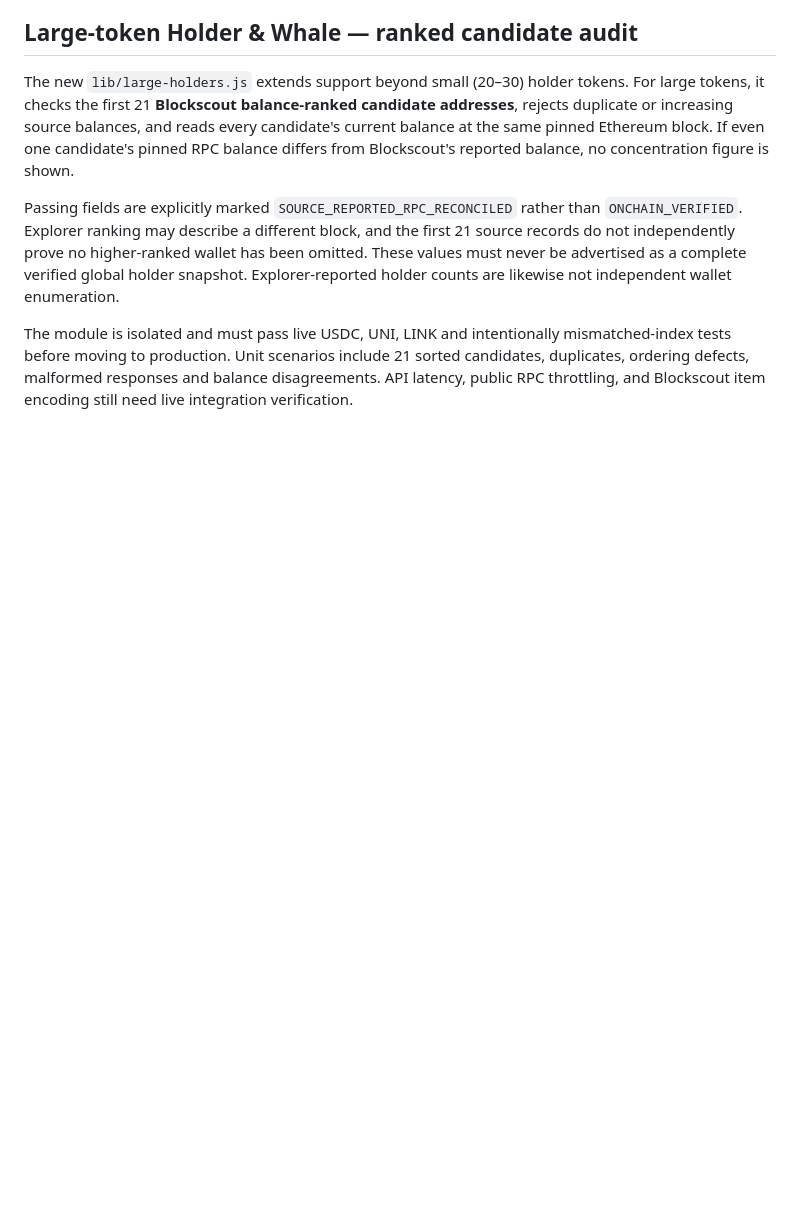
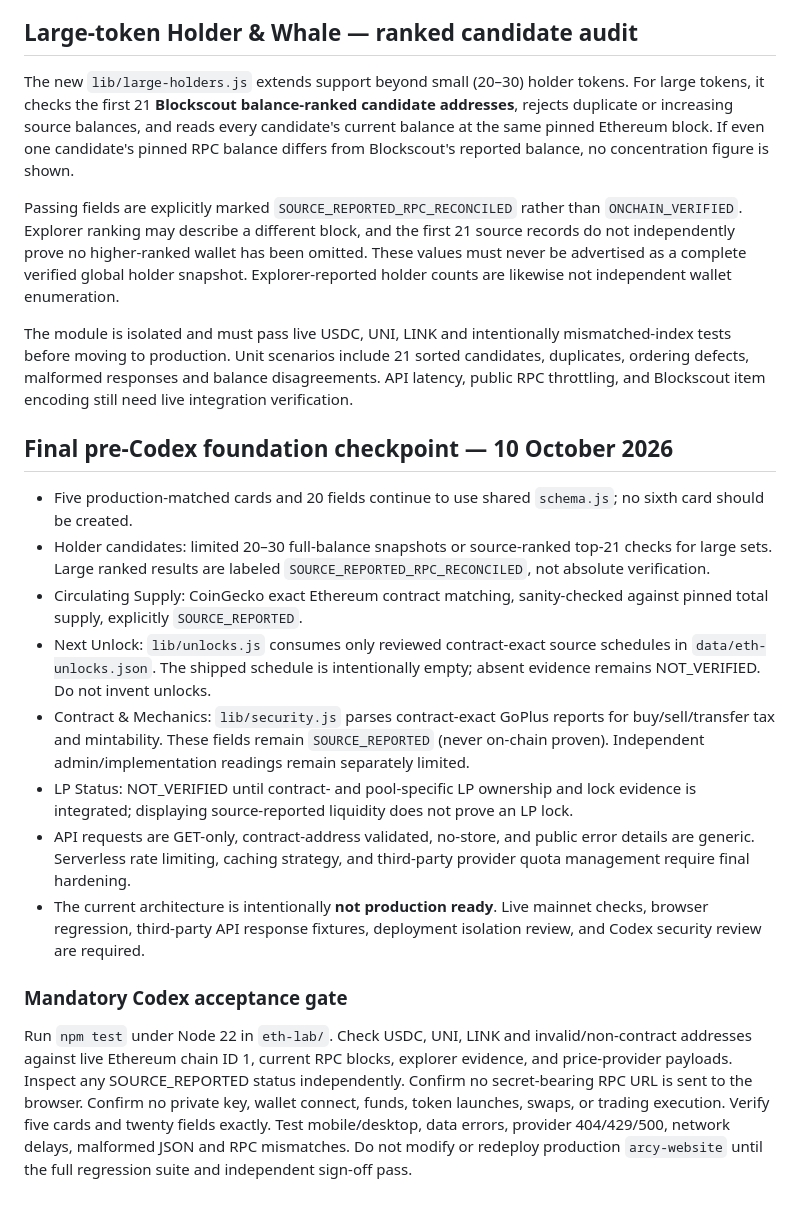
Before and after one commit to arcycoin-glitch/arcy-search, a Markdown page: eth-lab/README.md, the part around the change. Rendered like a GitHub page; blank space fills up the shorter version.

Commit message:
Document full five-card Ethereum foundation and Codex audit gate

```diff
--- a/eth-lab/README.md
+++ b/eth-lab/README.md
@@ -74,3 +74,18 @@ The new `lib/large-holders.js` extends support beyond small (20–30) holder tok
 Passing fields are explicitly marked `SOURCE_REPORTED_RPC_RECONCILED` rather than `ONCHAIN_VERIFIED`. Explorer ranking may describe a different block, and the first 21 source records do not independently prove no higher-ranked wallet has been omitted. These values must never be advertised as a complete verified global holder snapshot. Explorer-reported holder counts are likewise not independent wallet enumeration.
 
 The module is isolated and must pass live USDC, UNI, LINK and intentionally mismatched-index tests before moving to production. Unit scenarios include 21 sorted candidates, duplicates, ordering defects, malformed responses and balance disagreements. API latency, public RPC throttling, and Blockscout item encoding still need live integration verification.
+
+## Final pre-Codex foundation checkpoint — 10 October 2026
+
+- Five production-matched cards and 20 fields continue to use shared `schema.js`; no sixth card should be created.
+- Holder candidates: limited 20–30 full-balance snapshots or source-ranked top-21 checks for large sets. Large ranked results are labeled `SOURCE_REPORTED_RPC_RECONCILED`, not absolute verification.
+- Circulating Supply: CoinGecko exact Ethereum contract matching, sanity-checked against pinned total supply, explicitly `SOURCE_REPORTED`.
+- Next Unlock: `lib/unlocks.js` consumes only reviewed contract-exact source schedules in `data/eth-unlocks.json`. The shipped schedule is intentionally empty; absent evidence remains NOT_VERIFIED. Do not invent unlocks.
+- Contract & Mechanics: `lib/security.js` parses contract-exact GoPlus reports for buy/sell/transfer tax and mintability. These fields remain `SOURCE_REPORTED` (never on-chain proven). Independent admin/implementation readings remain separately limited.
+- LP Status: NOT_VERIFIED until contract- and pool-specific LP ownership and lock evidence is integrated; displaying source-reported liquidity does not prove an LP lock.
+- API requests are GET-only, contract-address validated, no-store, and public error details are generic. Serverless rate limiting, caching strategy, and third-party provider quota management require final hardening.
+- The current architecture is intentionally **not production ready**. Live mainnet checks, browser regression, third-party API response fixtures, deployment isolation review, and Codex security review are required.
+
+### Mandatory Codex acceptance gate
+
+Run `npm test` under Node 22 in `eth-lab/`. Check USDC, UNI, LINK and invalid/non-contract addresses against live Ethereum chain ID 1, current RPC blocks, explorer evidence, and price-provider payloads. Inspect any SOURCE_REPORTED status independently. Confirm no secret-bearing RPC URL is sent to the browser. Confirm no private key, wallet connect, funds, token launches, swaps, or trading execution. Verify five cards and twenty fields exactly. Test mobile/desktop, data errors, provider 404/429/500, network delays, malformed JSON and RPC mismatches. Do not modify or redeploy production `arcy-website` until the full regression suite and independent sign-off pass.
```
